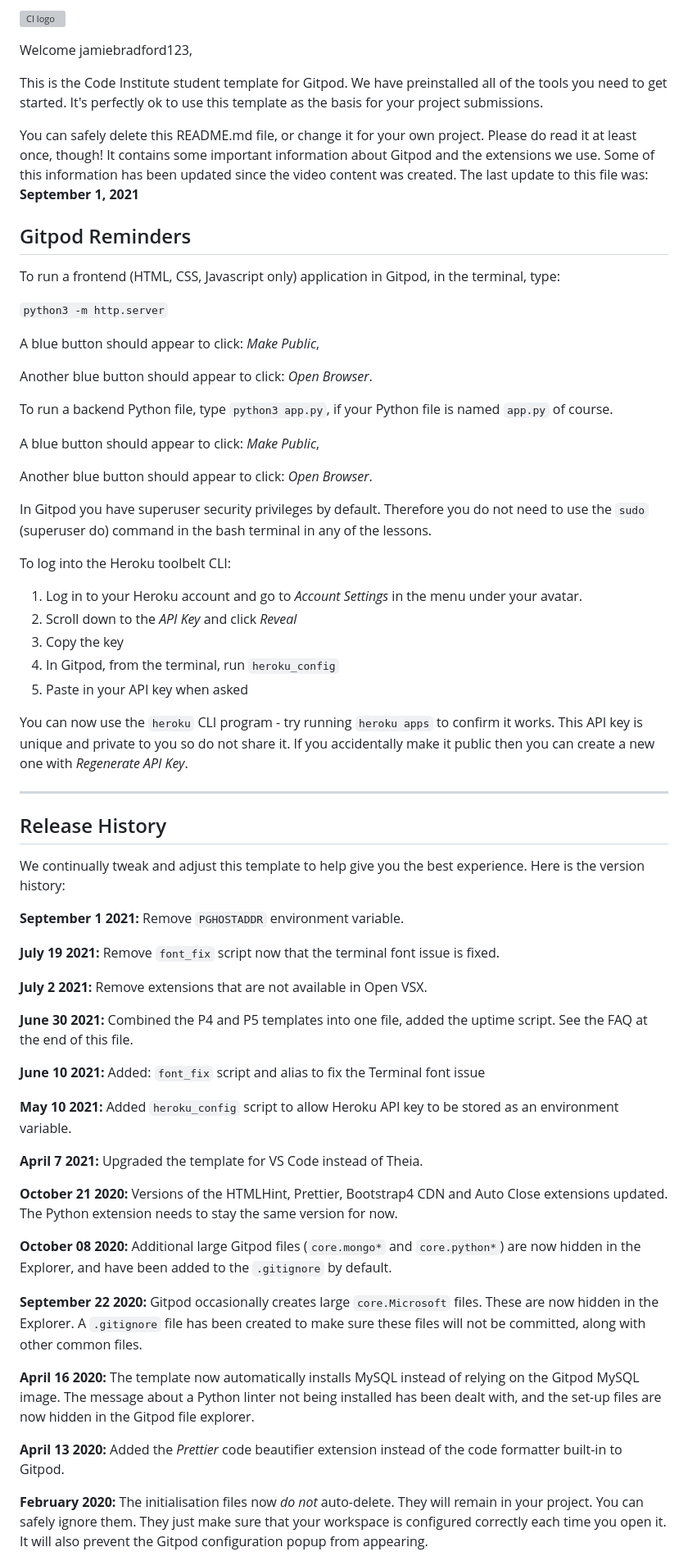
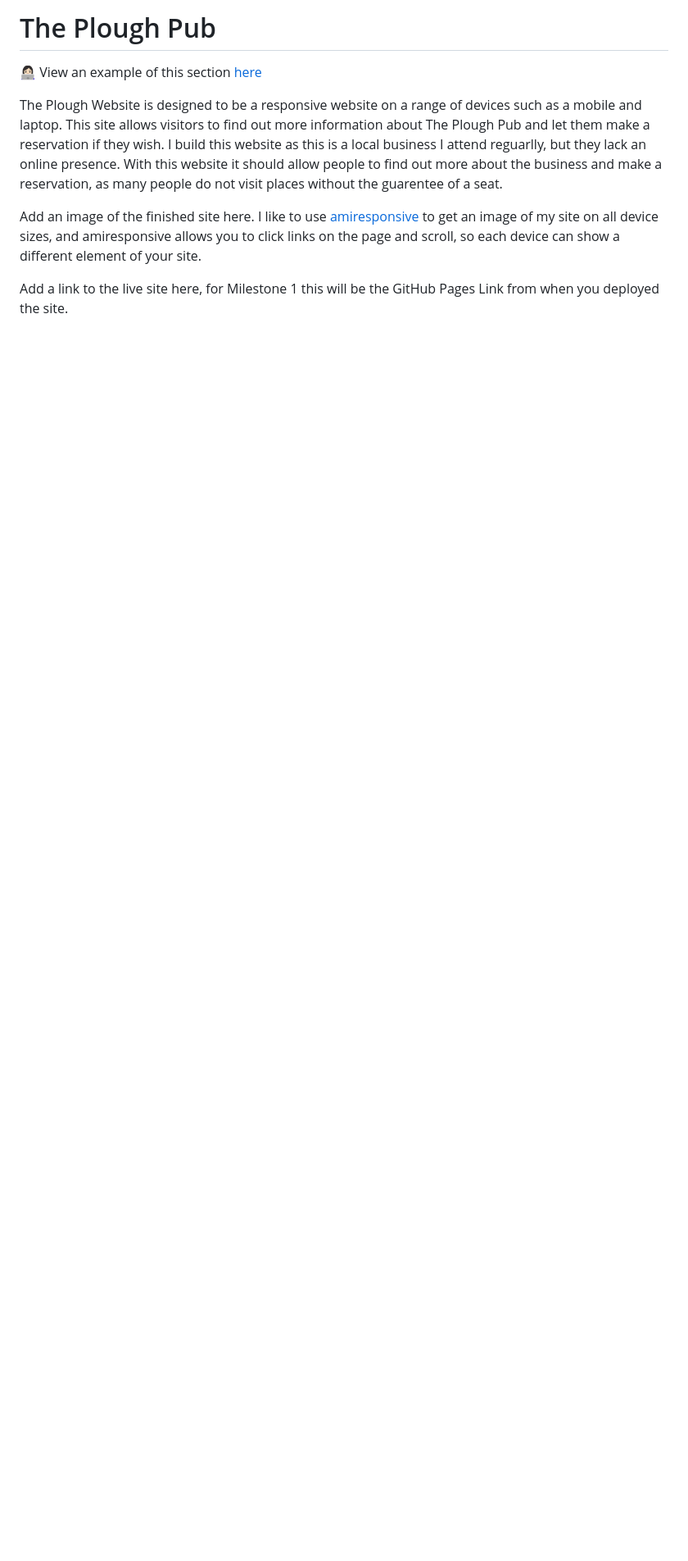
Before and after one commit to jamiebradford123/The-Plough-Booking, a Markdown page: README.md, the part around one of its changes. Shown at 82% size. Drawn GitHub-style; blank space fills up the shorter version; grey boxes are pictures that could not be loaded.

```diff
--- a/README.md
+++ b/README.md
@@ -1,68 +1,13 @@
-![CI logo](https://codeinstitute.s3.amazonaws.com/fullstack/ci_logo_small.png)
+# The Plough Pub
 
-Welcome jamiebradford123,
+👩🏻‍💻 View an example of this section [here](https://github.com/kera-cudmore/Bully-Book-Club#bully-book-club-website)
 
-This is the Code Institute student template for Gitpod. We have preinstalled all of the tools you need to get started. It's perfectly ok to use this template as the basis for your project submissions.
+The Plough Website is designed to be a responsive website on a range of devices such as a mobile and laptop. This site allows visitors to find out more information about The Plough
+Pub and let them make a reservation if they wish. I build this website as this is a local business I attend reguarlly, but they lack an online presence. With this website it should
+allow people to find out more about the business and make a reservation, as many people do not visit places without the guarentee of a seat.
 
-You can safely delete this README.md file, or change it for your own project. Please do read it at least once, though! It contains some important information about Gitpod and the extensions we use. Some of this information has been updated since the video content was created. The last update to this file was: **September 1, 2021**
 
-## Gitpod Reminders
+Add an image of the finished site here. I like to use [amiresponsive](https://ui.dev/amiresponsive) to get an image of my site on all device sizes, and amiresponsive allows you to click links on the page and scroll, so each device can show a different element of your site.
 
-To run a frontend (HTML, CSS, Javascript only) application in Gitpod, in the terminal, type:
+Add a link to the live site here, for Milestone 1 this will be the GitHub Pages Link from when you deployed the site.
 
-`python3 -m http.server`
-
-A blue button should appear to click: _Make Public_,
-
-Another blue button should appear to click: _Open Browser_.
-
-To run a backend Python file, type `python3 app.py`, if your Python file is named `app.py` of course.
-
-A blue button should appear to click: _Make Public_,
-
-Another blue button should appear to click: _Open Browser_.
-
-In Gitpod you have superuser security privileges by default. Therefore you do not need to use the `sudo` (superuser do) command in the bash terminal in any of the lessons.
-
-To log into the Heroku toolbelt CLI:
-
-1. Log in to your Heroku account and go to *Account Settings* in the menu under your avatar.
-2. Scroll down to the *API Key* and click *Reveal*
-3. Copy the key
-4. In Gitpod, from the terminal, run `heroku_config`
-5. Paste in your API key when asked
-
-You can now use the `heroku` CLI program - try running `heroku apps` to confirm it works. This API key is unique and private to you so do not share it. If you accidentally make it public then you can create a new one with _Regenerate API Key_.
-
-------
-
-## Release History
-
-We continually tweak and adjust this template to help give you the best experience. Here is the version history:
-
-**September 1 2021:** Remove `PGHOSTADDR` environment variable.
-
-**July 19 2021:** Remove `font_fix` script now that the terminal font issue is fixed.
-
-**July 2 2021:** Remove extensions that are not available in Open VSX.
-
-**June 30 2021:** Combined the P4 and P5 templates into one file, added the uptime script. See the FAQ at the end of this file.
-
-**June 10 2021:** Added: `font_fix` script and alias to fix the Terminal font issue
-
-**May 10 2021:** Added `heroku_config` script to allow Heroku API key to be stored as an environment variable.
-
-**April 7 2021:** Upgraded the template for VS Code instead of Theia.
-
-**October 21 2020:** Versions of the HTMLHint, Prettier, Bootstrap4 CDN and Auto Close extensions updated. The Python extension needs to stay the same version for now.
-
-**October 08 2020:** Additional large Gitpod files (`core.mongo*` and `core.python*`) are now hidden in the Explorer, and have been added to the `.gitignore` by default.
-
-**September 22 2020:** Gitpod occasionally creates large `core.Microsoft` files. These are now hidden in the Explorer. A `.gitignore` file has been created to make sure these files will not be committed, along with other common files.
-
-**April 16 2020:** The template now automatically installs MySQL instead of relying on the Gitpod MySQL image. The message about a Python linter not being installed has been dealt with, and the set-up files are now hidden in the Gitpod file explorer.
-
-**April 13 2020:** Added the _Prettier_ code beautifier extension instead of the code formatter built-in to Gitpod.
-
-**February 2020:** The initialisation files now _do not_ auto-delete. They will remain in your project. You can safely ignore them. They just make sure that your workspace is configured correctly each time you open it. It will also prevent the Gitpod configuration popup from appearing.
-
```
Also changed, not shown: other parts of README.md (+172 -37 lines).
